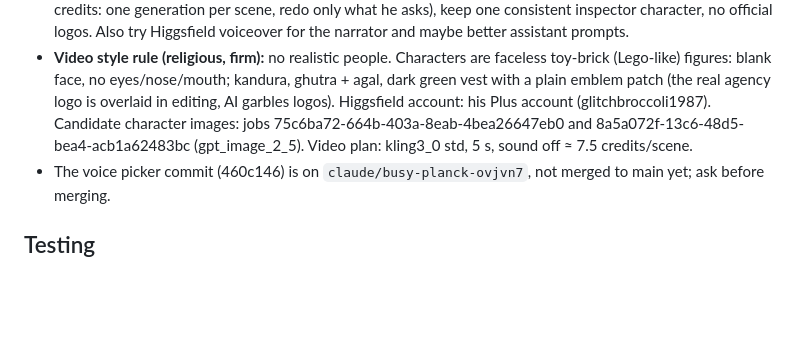
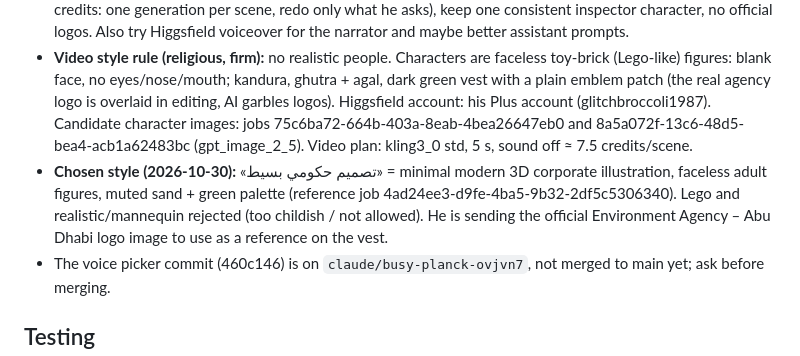
Before and after one commit to jasim1896-ops/daftar-tafteesh, a Markdown page: CLAUDE.md, the part around the change. Rendered like a GitHub page; blank space fills up the shorter version.

Commit message:
Record the chosen video style
Co-Authored-By: Claude Opus 5.5 <noreply@anthropic.com>
Claude-Session: https://claude.ai/code/session_01MGo1SPx46Ed8SRgFeZNtjZ

```diff
--- a/CLAUDE.md
+++ b/CLAUDE.md
@@ -82,6 +82,7 @@ Dark button «المساعد الآلي — زيارة بالصوت» on the ا
 - Deliverables made: management deck https://claude.ai/artifact/LcgcN5zez7KvCU19fxWM8E (12 slides, placeholders [__] for his real numbers) and video script doc https://claude.ai/artifact/9b2DDnFSSkfgT72G1dcyZS (11 scenes, English Higgsfield prompts per scene; open question there: AI-generated inspector or himself).
 - 2026-10-30: he connected the official Higgsfield MCP connector (https://mcp.higgsfield.ai/mcp, OAuth) at claude.ai. Next session: read the script doc, generate the scenes one by one with Higgsfield (it spends his credits: one generation per scene, redo only what he asks), keep one consistent inspector character, no official logos. Also try Higgsfield voiceover for the narrator and maybe better assistant prompts.
 - **Video style rule (religious, firm):** no realistic people. Characters are faceless toy-brick (Lego-like) figures: blank face, no eyes/nose/mouth; kandura, ghutra + agal, dark green vest with a plain emblem patch (the real agency logo is overlaid in editing, AI garbles logos). Higgsfield account: his Plus account (glitchbroccoli1987). Candidate character images: jobs 75c6ba72-664b-403a-8eab-4bea26647eb0 and 8a5a072f-13c6-48d5-bea4-acb1a62483bc (gpt_image_2_5). Video plan: kling3_0 std, 5 s, sound off ≈ 7.5 credits/scene.
+- **Chosen style (2026-10-30):** «تصميم حكومي بسيط» = minimal modern 3D corporate illustration, faceless adult figures, muted sand + green palette (reference job 4ad24ee3-d9fe-4ba5-9b32-2df5c5306340). Lego and realistic/mannequin rejected (too childish / not allowed). He is sending the official Environment Agency – Abu Dhabi logo image to use as a reference on the vest.
 - The voice picker commit (460c146) is on `claude/busy-planck-ovjvn7`, not merged to main yet; ask before merging.
 
 ## Testing
```
